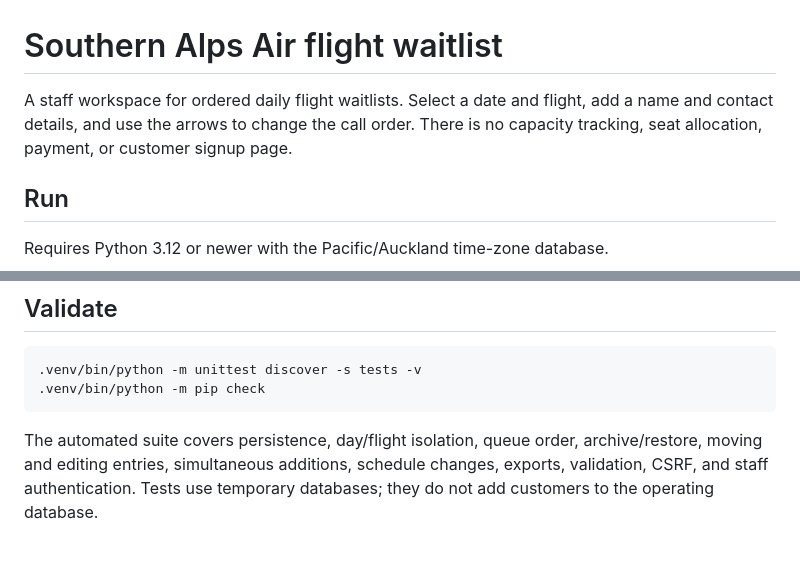
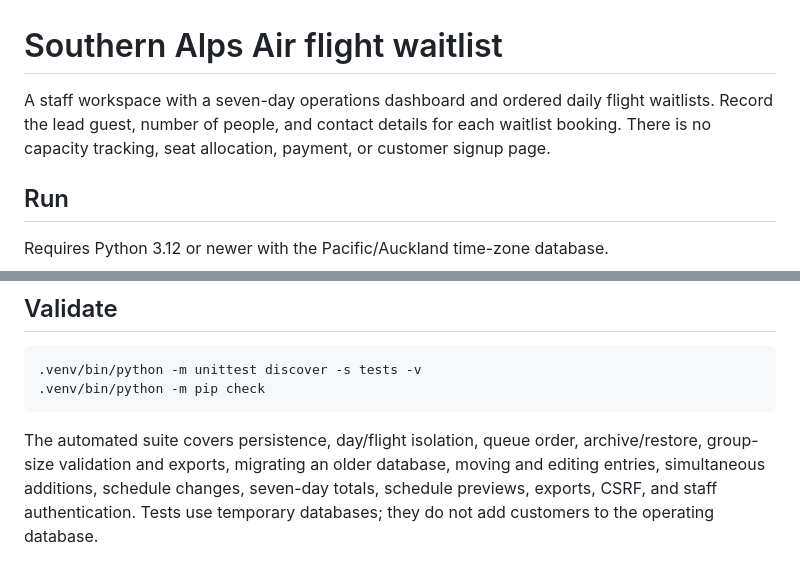
Before and after one commit to jmckay087/SAA-Waitlist, a Markdown page: README.md, 2 parts joined by grey strips. Drawn GitHub-style.

````diff
--- a/README.md
+++ b/README.md
@@ -1,6 +1,6 @@
 # Southern Alps Air flight waitlist
 
-A staff workspace for ordered daily flight waitlists. Select a date and flight, add a name and contact details, and use the arrows to change the call order. There is no capacity tracking, seat allocation, payment, or customer signup page.
+A staff workspace with a seven-day operations dashboard and ordered daily flight waitlists. Record the lead guest, number of people, and contact details for each waitlist booking. There is no capacity tracking, seat allocation, payment, or customer signup page.
 
 ## Run
 
@@ -67,4 +93,4 @@ The export command refuses to overwrite an existing file. Spreadsheet formula-li
 .venv/bin/python -m pip check
 ```
 
-The automated suite covers persistence, day/flight isolation, queue order, archive/restore, moving and editing entries, simultaneous additions, schedule changes, exports, validation, CSRF, and staff authentication. Tests use temporary databases; they do not add customers to the operating database.
+The automated suite covers persistence, day/flight isolation, queue order, archive/restore, group-size validation and exports, migrating an older database, moving and editing entries, simultaneous additions, schedule changes, seven-day totals, schedule previews, exports, CSRF, and staff authentication. Tests use temporary databases; they do not add customers to the operating database.
````
Also changed, not shown: other parts of README.md (+28 -2 lines), docs/dashboard.png (added), 5 other files.
